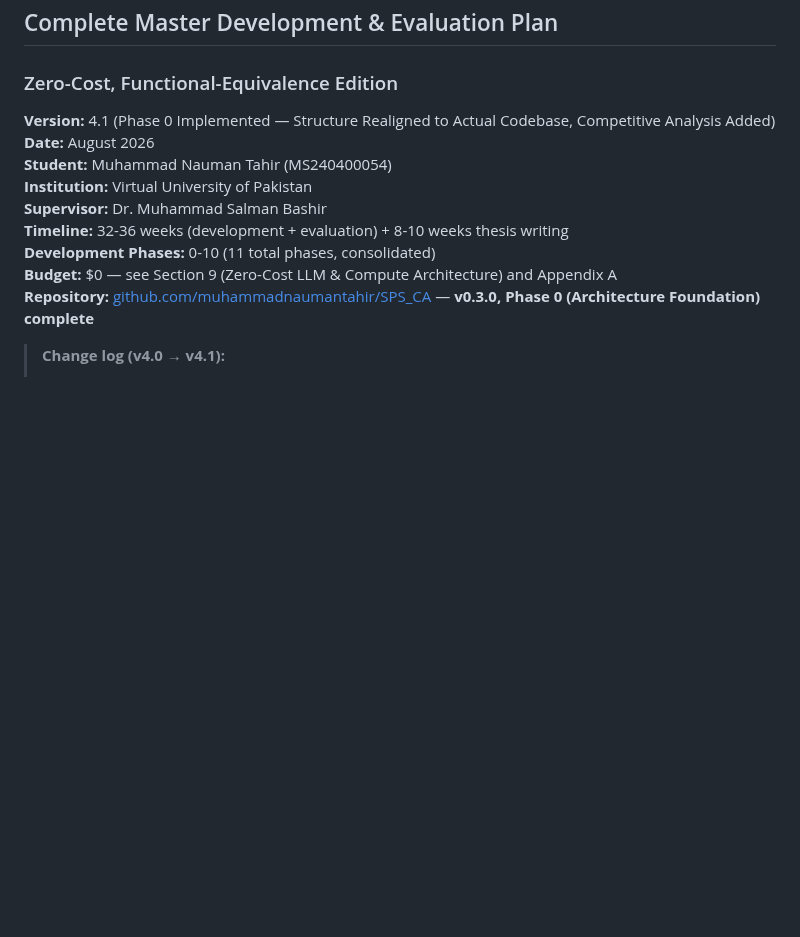
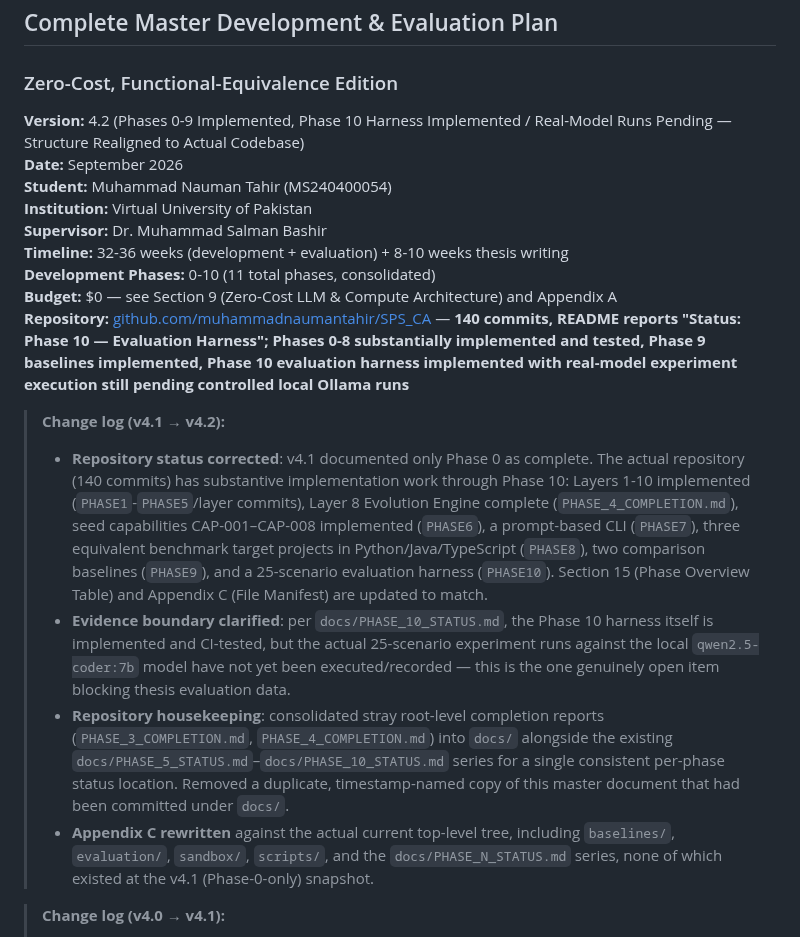
Before and after one commit to muhammadnaumantahir/SPS_CA, a Markdown page: docs/SPS_CA_Master_Document.md, the part around one of its changes. Rendered like a GitHub page; blank space fills up the shorter version.

```diff
--- a/docs/1788177596407_SPS_CA_Master_Document.md
+++ b/docs/SPS_CA_Master_Document.md
@@ -2,15 +2,21 @@
 ## Complete Master Development & Evaluation Plan
 ### Zero-Cost, Functional-Equivalence Edition
 
-**Version:** 4.1 (Phase 0 Implemented — Structure Realigned to Actual Codebase, Competitive Analysis Added)
-**Date:** August 2026
+**Version:** 4.2 (Phases 0-9 Implemented, Phase 10 Harness Implemented / Real-Model Runs Pending — Structure Realigned to Actual Codebase)
+**Date:** September 2026
 **Student:** Muhammad Nauman Tahir (MS240400054)
 **Institution:** Virtual University of Pakistan
 **Supervisor:** Dr. Muhammad Salman Bashir
 **Timeline:** 32-36 weeks (development + evaluation) + 8-10 weeks thesis writing
 **Development Phases:** 0-10 (11 total phases, consolidated)
 **Budget:** $0 — see Section 9 (Zero-Cost LLM & Compute Architecture) and Appendix A
-**Repository:** [github.com/muhammadnaumantahir/SPS_CA](https://github.com/muhammadnaumantahir/SPS_CA) — **v0.3.0, Phase 0 (Architecture Foundation) complete**
+**Repository:** [github.com/muhammadnaumantahir/SPS_CA](https://github.com/muhammadnaumantahir/SPS_CA) — **140 commits, README reports "Status: Phase 10 — Evaluation Harness"; Phases 0-8 substantially implemented and tested, Phase 9 baselines implemented, Phase 10 evaluation harness implemented with real-model experiment execution still pending controlled local Ollama runs**
+
+> **Change log (v4.1 → v4.2):**
+> - **Repository status corrected**: v4.1 documented only Phase 0 as complete. The actual repository (140 commits) has substantive implementation work through Phase 10: Layers 1-10 implemented (`PHASE1`-`PHASE5`/layer commits), Layer 8 Evolution Engine complete (`PHASE_4_COMPLETION.md`), seed capabilities CAP-001–CAP-008 implemented (`PHASE6`), a prompt-based CLI (`PHASE7`), three equivalent benchmark target projects in Python/Java/TypeScript (`PHASE8`), two comparison baselines (`PHASE9`), and a 25-scenario evaluation harness (`PHASE10`). Section 15 (Phase Overview Table) and Appendix C (File Manifest) are updated to match.
+> - **Evidence boundary clarified**: per `docs/PHASE_10_STATUS.md`, the Phase 10 harness itself is implemented and CI-tested, but the actual 25-scenario experiment runs against the local `qwen2.5-coder:7b` model have not yet been executed/recorded — this is the one genuinely open item blocking thesis evaluation data.
+> - **Repository housekeeping**: consolidated stray root-level completion reports (`PHASE_3_COMPLETION.md`, `PHASE_4_COMPLETION.md`) into `docs/` alongside the existing `docs/PHASE_5_STATUS.md`–`docs/PHASE_10_STATUS.md` series for a single consistent per-phase status location. Removed a duplicate, timestamp-named copy of this master document that had been committed under `docs/`.
+> - **Appendix C rewritten** against the actual current top-level tree, including `baselines/`, `evaluation/`, `sandbox/`, `scripts/`, and the `docs/PHASE_N_STATUS.md` series, none of which existed at the v4.1 (Phase-0-only) snapshot.
 
 > **Change log (v4.0 → v4.1):**
 > - **Phase 0 marked complete** and re-documented against the actual repository (45 commits, tag `v0.3.0`) instead of the originally planned layout.
```
Also changed, not shown: other parts of docs/SPS_CA_Master_Document.md (+43 -35 lines), docs/PHASE_3_STATUS.md (renamed from PHASE_3_COMPLETION.md), docs/PHASE_4_STATUS.md (renamed from PHASE_4_COMPLETION.md).
